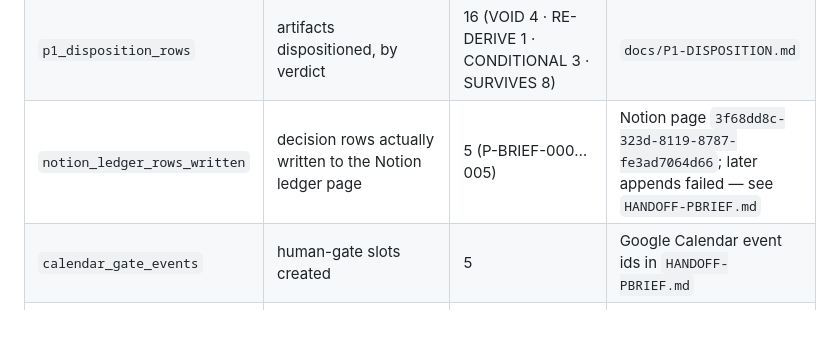
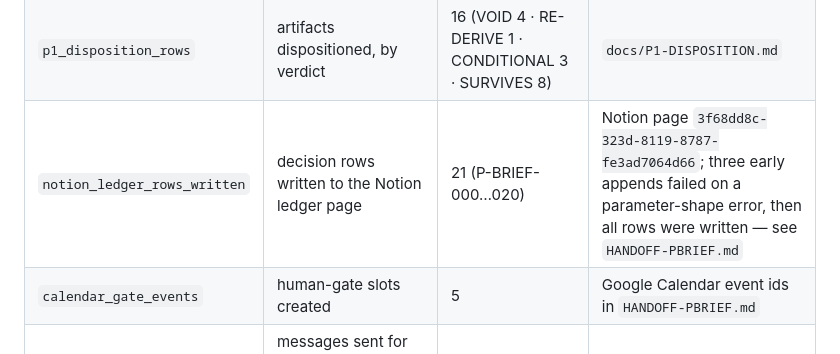
Before and after one commit to omidoraei/ai_website_wordpress, a Markdown page: docs/METRICS.md, the part around the change. Drawn GitHub-style; blank space fills up the shorter version.

```diff
--- a/docs/METRICS.md
+++ b/docs/METRICS.md
@@ -108,6 +108,6 @@ command where one exists.
 | `brief_assumptions` | ASSUMPTION rows carrying a risk rating and a reversal trigger | 11 | `grep -cE '^\| A[0-9]+ \|' docs/BRIEF.md` |
 | `decision_rows_total` | rows in the decision ledger, both prefixes | 33 | `grep -cE '^\| (D-[0-9]+|P-BRIEF-[0-9]+) \|' docs/DECISIONS.md` |
 | `p1_disposition_rows` | artifacts dispositioned, by verdict | 16 (VOID 4 · RE-DERIVE 1 · CONDITIONAL 3 · SURVIVES 8) | `docs/P1-DISPOSITION.md` |
-| `notion_ledger_rows_written` | decision rows actually written to the Notion ledger page | 5 (P-BRIEF-000…005) | Notion page `3f68dd8c-323d-8119-8787-fe3ad7064d66`; later appends failed — see `HANDOFF-PBRIEF.md` |
+| `notion_ledger_rows_written` | decision rows written to the Notion ledger page | 21 (P-BRIEF-000…020) | Notion page `3f68dd8c-323d-8119-8787-fe3ad7064d66`; three early appends failed on a parameter-shape error, then all rows were written — see `HANDOFF-PBRIEF.md` |
 | `calendar_gate_events` | human-gate slots created | 5 | Google Calendar event ids in `HANDOFF-PBRIEF.md` |
 | `gmail_messages_sent` | messages sent for this phase (batch 1 only, per the phase directive) | 1 | Gmail id `1a12bdee5a2ea836` |
```
Also changed, not shown: HANDOFF-PBRIEF.md (+16 -12 lines).
